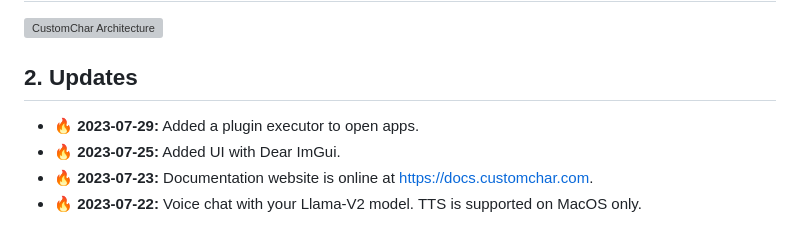
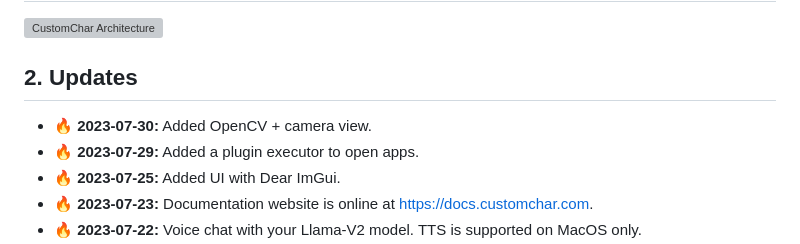
Before and after one commit to nrl-ai/CustomChar, a Markdown page: README.md, the part around the change. Rendered like a GitHub page; grey boxes are pictures that could not be loaded.

Commit message:
Add update news for OpenCV and camera

```diff
--- a/README.md
+++ b/README.md
@@ -28,6 +28,7 @@ https://github.com/vietanhdev/CustomChar/assets/18329471/b200442f-a69a-42ec-972d
 
 ## 2. Updates
 
+- 🔥 **2023-07-30:** Added OpenCV + camera view.
 - 🔥 **2023-07-29:** Added a plugin executor to open apps.
 - 🔥 **2023-07-25:** Added UI with Dear ImGui.
 - 🔥 **2023-07-23:** Documentation website is online at <https://docs.customchar.com>.
```
